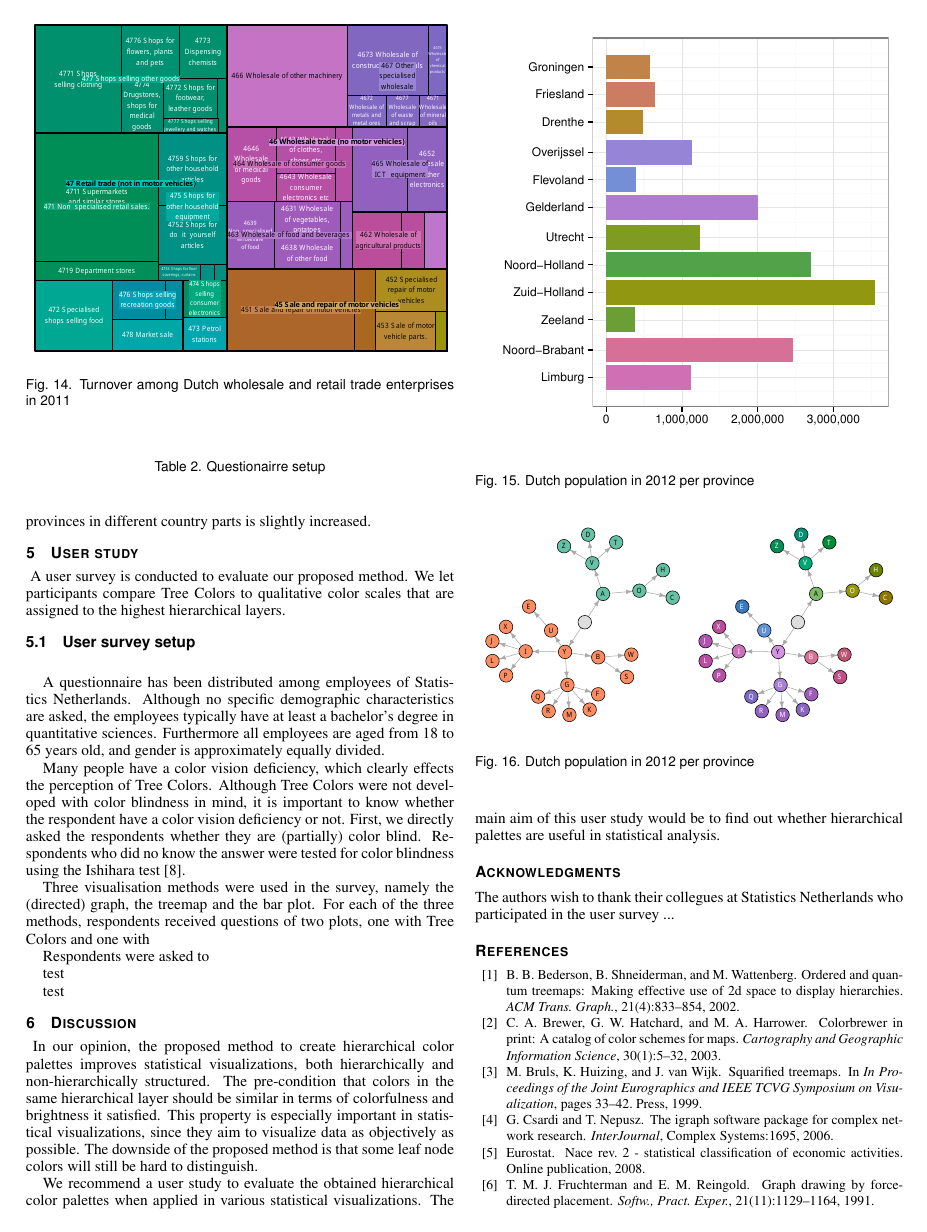
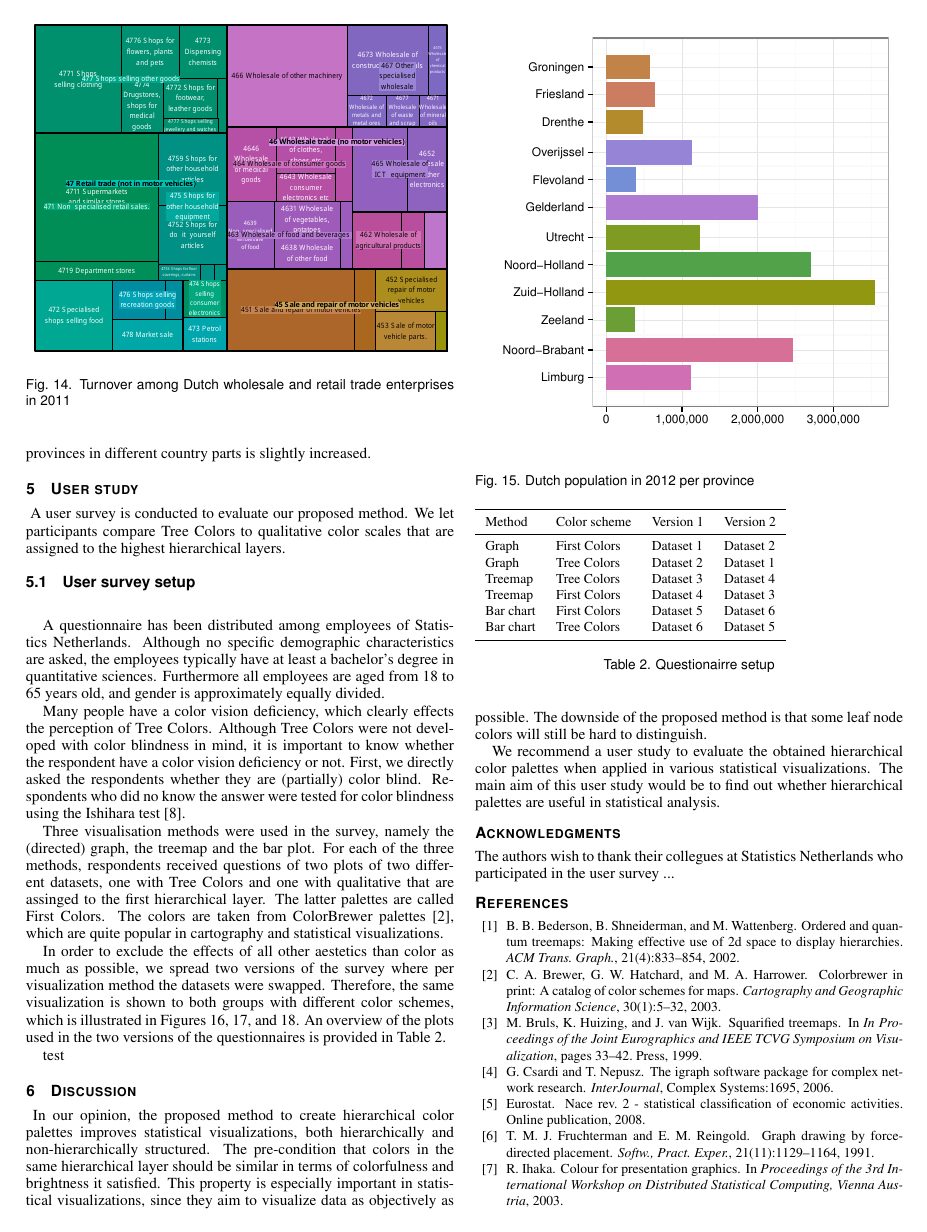
Before and after one commit to mtennekes/hierCols, a LaTeX document (paperVisweek2014/hcp.tex): page 6 of 7. Compiled offline with pdfLaTeX.

Commit message:
added evaluation graphs

```diff
--- a/paperVisweek2014/hcp.tex
+++ b/paperVisweek2014/hcp.tex
@@ -419,32 +419,38 @@ A questionnaire has been distributed among employees of Statistics Netherlands.
 
 Many people have a color vision deficiency, which clearly effects the perception of Tree Colors. Although Tree Colors were not developed with color blindness in mind, it is important to know whether the respondent have a color vision deficiency or not. First, we directly asked the respondents whether they are (partially) color blind. Respondents who did no know the answer were tested for color blindness using the Ishihara test~\cite{ishihara}.
 
-Three visualisation methods were used in the survey, namely the (directed) graph, the treemap and the bar plot. For each of the three methods, respondents received questions of two plots, one with Tree Colors and one with
+Three visualisation methods were used in the survey, namely the (directed) graph, the treemap and the bar plot. For each of the three methods, respondents received questions of two plots of two different datasets, one with Tree Colors and one with qualitative that are assinged to the first hierarchical layer. The latter palettes are called First Colors. The colors are taken from ColorBrewer palettes~\cite{brewer03}, which are quite popular in cartography and statistical visualizations.
 
-Respondents were asked to
+
+In order to exclude the effects of all other aestetics than color as much as possible, we spread two versions of the survey where per visualization method the datasets were swapped. Therefore, the same visualization is shown to both groups with different color schemes, which is illustrated in Figures~\ref{fig:graphSvy},~\ref{fig:treemapSvy}, and~\ref{fig:barSvy}. An overview of the plots used in the two versions of the questionnaires is provided in Table~\ref{table:ques}.
 
 
 \begin{table}[tb]
 \begin{footnotesize}
 \begin{tabular}{llll}
 \toprule
-
+Method & Color scheme & Version 1 & Version 2\\
 \midrule
+Graph & First Colors & Dataset 1 & Dataset 2\\
+Graph & Tree Colors & Dataset 2 & Dataset 1\\
+Treemap & Tree Colors & Dataset 3 & Dataset 4\\
+Treemap & First Colors & Dataset 4 & Dataset 3\\
+Bar chart & First Colors & Dataset 5 & Dataset 6\\
+Bar chart & Tree Colors & Dataset 6 & Dataset 5\\
 \bottomrule
 \end{tabular}
 \end{footnotesize}
-\caption{Questionairre setup}\label{table:param}
+\caption{Questionairre setup}\label{table:ques}
 \end{table}
 
 
 
-test
 
 \begin{figure}[tb]
   \centering
   \mbox{\subfigure{\includegraphics[width=1.7in]{Graph_survey_FC.pdf}}
   \subfigure{\includegraphics[width=1.7in]{Graph_survey_TC.pdf}}}
-  \caption{Dutch population in 2012 per province}\label{fig:graphSvy}
+  \caption{Graphs applied to Dataset 1 with First Colors (left) and Tree Colors (right)}\label{fig:graphSvy}
 
 \end{figure}
 
@@ -470,3 +488,4 @@ test
+\end{figure}
 
 \section{Discussion}~\label{secdisc}
 In our opinion, the proposed method to create hierarchical color palettes improves statistical visualizations, both hierarchically and non-hierarchically structured. The pre-condition that colors in the same hierarchical layer should be similar in terms of colorfulness and brightness it satisfied. This property is especially important in statistical visualizations, since they aim to visualize data as objectively as possible. The downside of the proposed method is that some leaf node colors will still be hard to distinguish.
```
Also changed, not shown: paperVisweek2014/hcp.pdf, plots/Bar_survey_FC.pdf, plots/Bar_survey_TC.pdf, plots/Graph_survey_FC.pdf, plots/Graph_survey_TC.pdf, plots/Treemap_survey_FC.pdf, plots/Treemap_survey_TC.pdf, plots/user_study_results.pdf, plots/user_study_results2.pdf, plots/user_study_results_mod.pdf (added), paperVisweek2014/hcp.tex (16 more changed lines), 2 other files.
